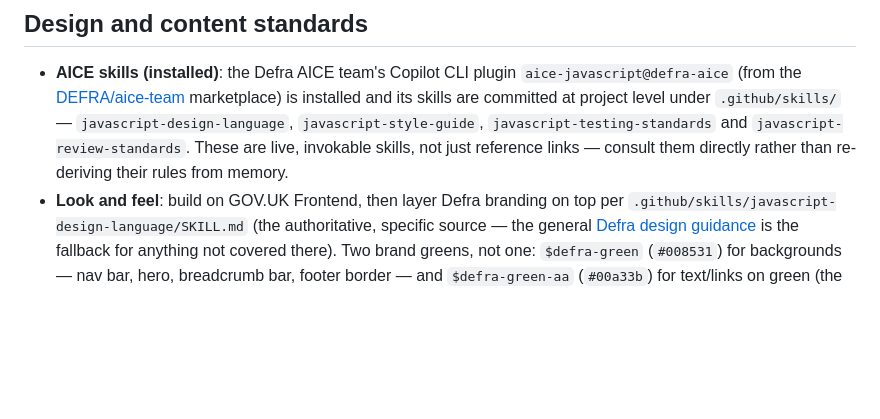
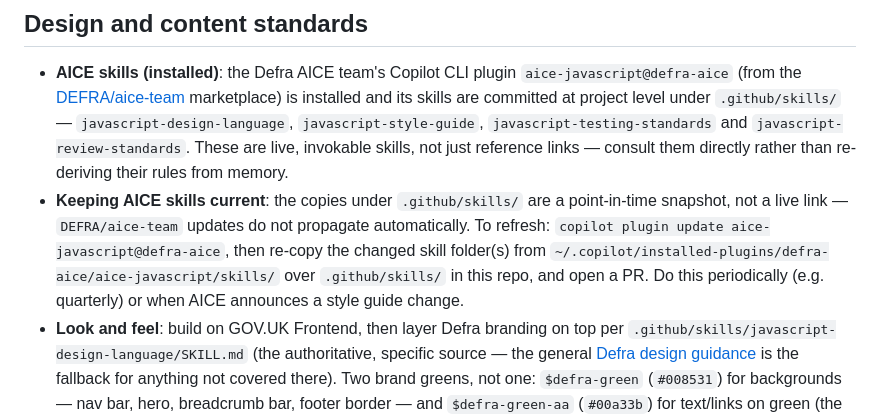
Before and after one commit to DEFRA/ai-platform-frontend, a Markdown page: .github/copilot-instructions.md, the part around the change. GitHub-like rendering; blank space fills up the shorter version.

Commit message:
docs: note how to refresh the committed AICE skill copies

```diff
--- a/.github/copilot-instructions.md
+++ b/.github/copilot-instructions.md
@@ -29,6 +29,7 @@ CDP (Core Delivery Platform) Node.js frontend template — Hapi server + Nunjuck
 ## Design and content standards
 
 - **AICE skills (installed)**: the Defra AICE team's Copilot CLI plugin `aice-javascript@defra-aice` (from the [DEFRA/aice-team](https://github.com/DEFRA/aice-team) marketplace) is installed and its skills are committed at project level under `.github/skills/` — `javascript-design-language`, `javascript-style-guide`, `javascript-testing-standards` and `javascript-review-standards`. These are live, invokable skills, not just reference links — consult them directly rather than re-deriving their rules from memory.
+- **Keeping AICE skills current**: the copies under `.github/skills/` are a point-in-time snapshot, not a live link — `DEFRA/aice-team` updates do not propagate automatically. To refresh: `copilot plugin update aice-javascript@defra-aice`, then re-copy the changed skill folder(s) from `~/.copilot/installed-plugins/defra-aice/aice-javascript/skills/` over `.github/skills/` in this repo, and open a PR. Do this periodically (e.g. quarterly) or when AICE announces a style guide change.
 - **Look and feel**: build on GOV.UK Frontend, then layer Defra branding on top per `.github/skills/javascript-design-language/SKILL.md` (the authoritative, specific source — the general [Defra design guidance](https://digital.defra.gov.uk/design/branding) is the fallback for anything not covered there). Two brand greens, not one: `$defra-green` (`#008531`) for backgrounds — nav bar, hero, breadcrumb bar, footer border — and `$defra-green-aa` (`#00a33b`) for text/links on green (the service name link), since the primary green fails WCAG AA contrast for normal text on white. Body links stay GOV.UK blue (`#1d70b8`) always, never green. Defra header/logo/footer in place of the GOV.UK crown/header/footer; Helvetica/Arial font stacks rather than GOV.UK's "New Transport" font, since this service is not hosted on a `gov.uk` domain. Component classes: `.govuk-*` used as-is (never overridden directly), `.defra-*` for shared brand components (header, footer, nav, hero, tiles), `.app-*` for feature-specific ones.
 - **Words**: follow the [Defra content style guide](https://digital.defra.gov.uk/content/defra-style-guide) for Defra-specific terms (it explicitly defers to the [GOV.UK style guide A to Z](https://www.gov.uk/guidance/style-guide/a-to-z) for everything else) — plain English, "people" rather than "users", sentence case for "Defra" (never "DEFRA").
 - **AICE engineering standards**: this codebase must follow `.github/skills/javascript-style-guide/SKILL.md`, `javascript-testing-standards/SKILL.md` and `javascript-review-standards/SKILL.md`, in addition to this repo's own conventions above. Key points: ES modules with named exports only (no default exports), function declarations over arrow functions except for callbacks, exact-pinned dependency versions, and `vi.mock()`/`nock` only for modules or network calls this repo owns. **Known divergence**: the AICE testing standard specifies a dedicated `tests/` tree mirroring `src/`, while this repo colocates tests beside the file under test (see above) — treat the AICE guide as the default for anything not already an established convention here, and raise a decision with the team before moving existing tests wholesale.
```
